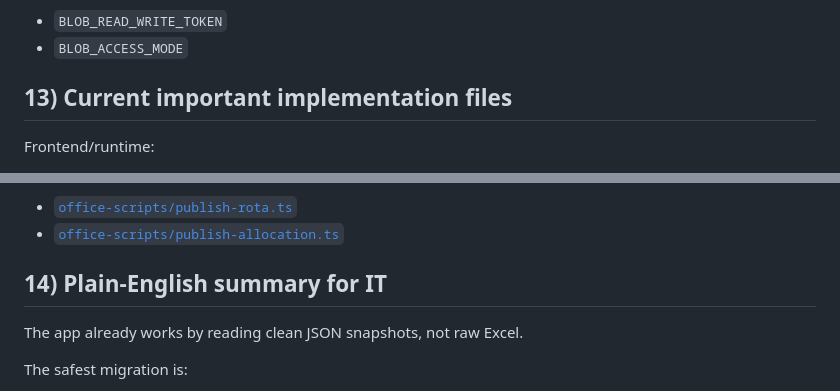
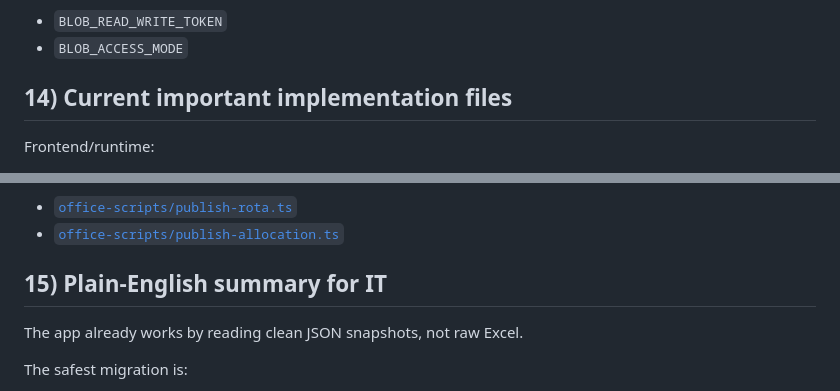
Before and after one commit to kncube-stack/jet-driver-portal, a Markdown page: docs/azure-it-handover.md, 2 parts joined by grey strips. GitHub-like rendering.

```diff
--- a/docs/azure-it-handover.md
+++ b/docs/azure-it-handover.md
@@ -411,7 +446,7 @@ Storage:
 - `BLOB_READ_WRITE_TOKEN`
 - `BLOB_ACCESS_MODE`
 
-## 13) Current important implementation files
+## 14) Current important implementation files
 
 Frontend/runtime:
 
@@ -441,7 +476,7 @@ Office Scripts:
 - [`office-scripts/publish-rota.ts`](/Users/k_ncube/Documents/Projects/jet-driver-portal/office-scripts/publish-rota.ts)
 - [`office-scripts/publish-allocation.ts`](/Users/k_ncube/Documents/Projects/jet-driver-portal/office-scripts/publish-allocation.ts)
 
-## 14) Plain-English summary for IT
+## 15) Plain-English summary for IT
 
 The app already works by reading clean JSON snapshots, not raw Excel.
 
```
Also changed, not shown: other parts of docs/azure-it-handover.md (+40 -5 lines).
